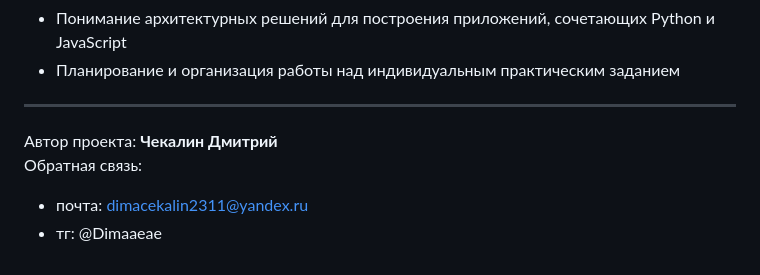
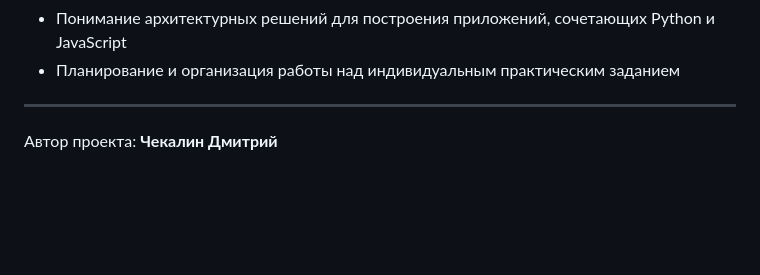
Before and after one commit to Dima239811/object-detection, a Markdown page: Readme.md, the part around the change. GitHub-like rendering; blank space fills up the shorter version.

```diff
--- a/Readme.md
+++ b/Readme.md
@@ -36,6 +36,3 @@
 
 ---
 Автор проекта: **Чекалин Дмитрий**
-<br>Обратная связь:
-* почта: dimacekalin2311@yandex.ru
-* тг: @Dimaaeae
```
